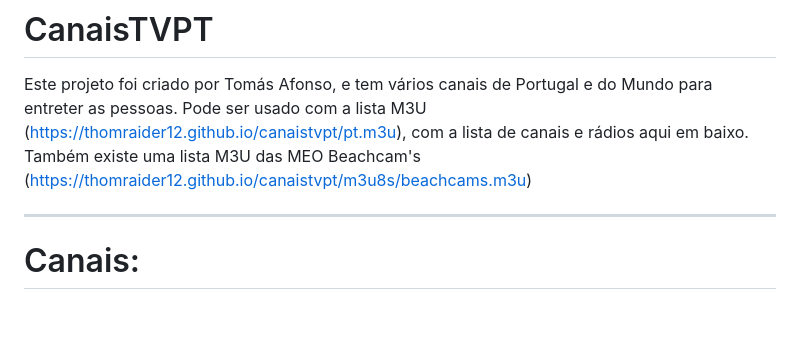
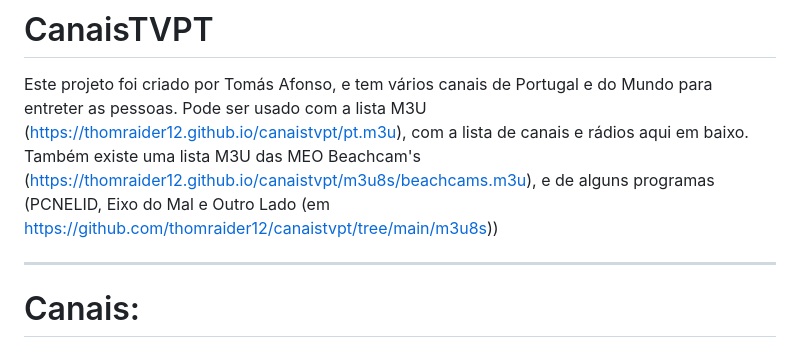
Before and after one commit to thomraider12/canaistvpt, a Markdown page: README.md, the part around the change printed below. Rendered like a GitHub page; blank space fills up the shorter version.

```diff
--- a/README.md
+++ b/README.md
@@ -2,7 +2,7 @@
 
 Este projeto foi criado por Tomás Afonso, e tem vários canais de Portugal e do Mundo para entreter as pessoas.
 Pode ser usado com a lista M3U (<https://thomraider12.github.io/canaistvpt/pt.m3u>), com a lista de canais e rádios aqui em baixo.
-Também existe uma lista M3U das MEO Beachcam's (<https://thomraider12.github.io/canaistvpt/m3u8s/beachcams.m3u>)
+Também existe uma lista M3U das MEO Beachcam's (<https://thomraider12.github.io/canaistvpt/m3u8s/beachcams.m3u>), e de alguns programas (PCNELID, Eixo do Mal e Outro Lado (em <https://github.com/thomraider12/canaistvpt/tree/main/m3u8s>))
 
 ---
 
```
Also changed, not shown: other parts of README.md (+15 -0 lines).
